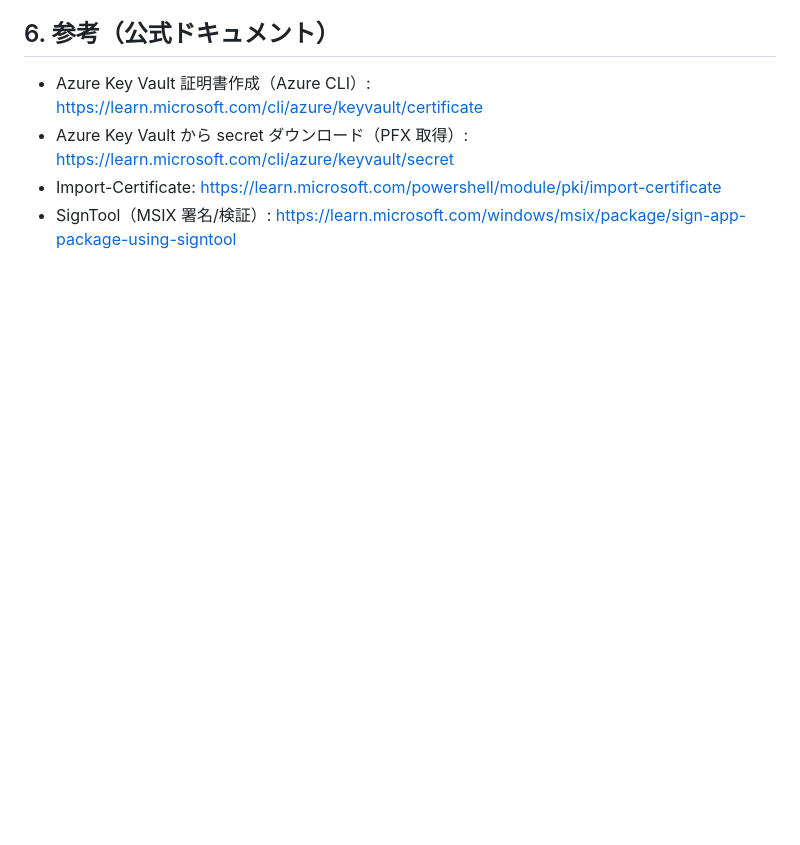
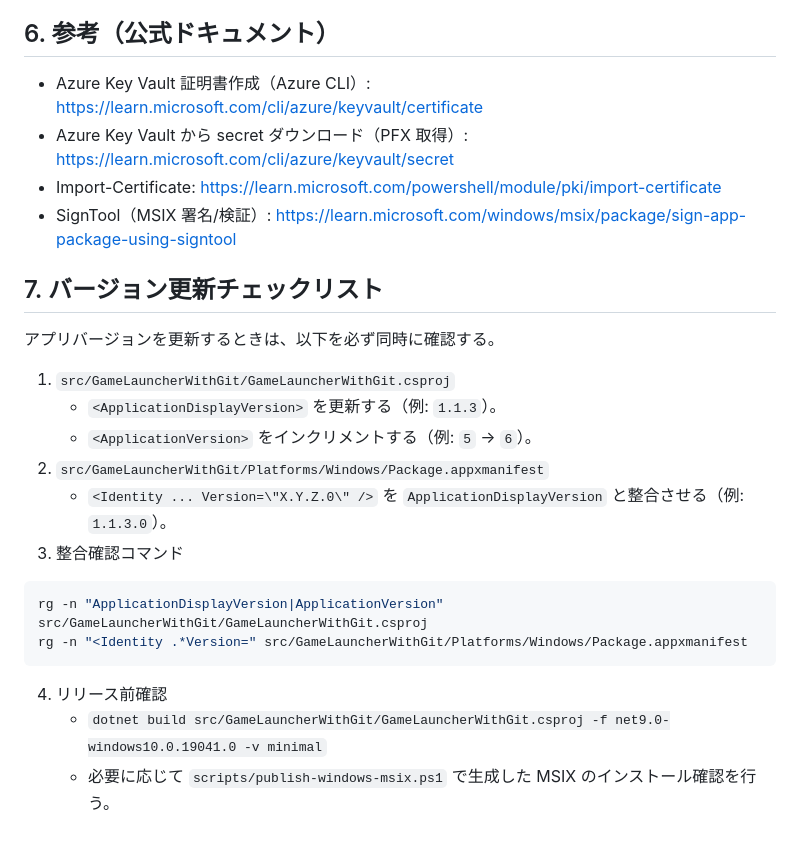
Before and after one commit to natumekazuki/GameLauncherWithGit, a Markdown page: docs/design/windows-msix-keyvault-signing.md, the part around one of its changes. Rendered like a GitHub page; blank space fills up the shorter version.

Commit message:
docs(versioning): バージョン更新時の反映箇所を明文化

````diff
--- a/docs/design/windows-msix-keyvault-signing.md
+++ b/docs/design/windows-msix-keyvault-signing.md
@@ -176,3 +176,20 @@ Add-AppxPackage -Path $msix -ForceApplicationShutdown
 - Azure Key Vault から secret ダウンロード（PFX 取得）: https://learn.microsoft.com/cli/azure/keyvault/secret
 - Import-Certificate: https://learn.microsoft.com/powershell/module/pki/import-certificate
 - SignTool（MSIX 署名/検証）: https://learn.microsoft.com/windows/msix/package/sign-app-package-using-signtool
+
+## 7. バージョン更新チェックリスト
+アプリバージョンを更新するときは、以下を必ず同時に確認する。
+
+1. `src/GameLauncherWithGit/GameLauncherWithGit.csproj`
+   - `<ApplicationDisplayVersion>` を更新する（例: `1.1.3`）。
+   - `<ApplicationVersion>` をインクリメントする（例: `5` -> `6`）。
+2. `src/GameLauncherWithGit/Platforms/Windows/Package.appxmanifest`
+   - `<Identity ... Version=\"X.Y.Z.0\" />` を `ApplicationDisplayVersion` と整合させる（例: `1.1.3.0`）。
+3. 整合確認コマンド
+```powershell
+rg -n "ApplicationDisplayVersion|ApplicationVersion" src/GameLauncherWithGit/GameLauncherWithGit.csproj
+rg -n "<Identity .*Version=" src/GameLauncherWithGit/Platforms/Windows/Package.appxmanifest
+```
+4. リリース前確認
+   - `dotnet build src/GameLauncherWithGit/GameLauncherWithGit.csproj -f net9.0-windows10.0.19041.0 -v minimal`
+   - 必要に応じて `scripts/publish-windows-msix.ps1` で生成した MSIX のインストール確認を行う。
````
Also changed, not shown: other parts of docs/design/windows-msix-keyvault-signing.md (+1 -1 lines), docs/design/maui-blazor-architecture.md (+7 -0 lines).
